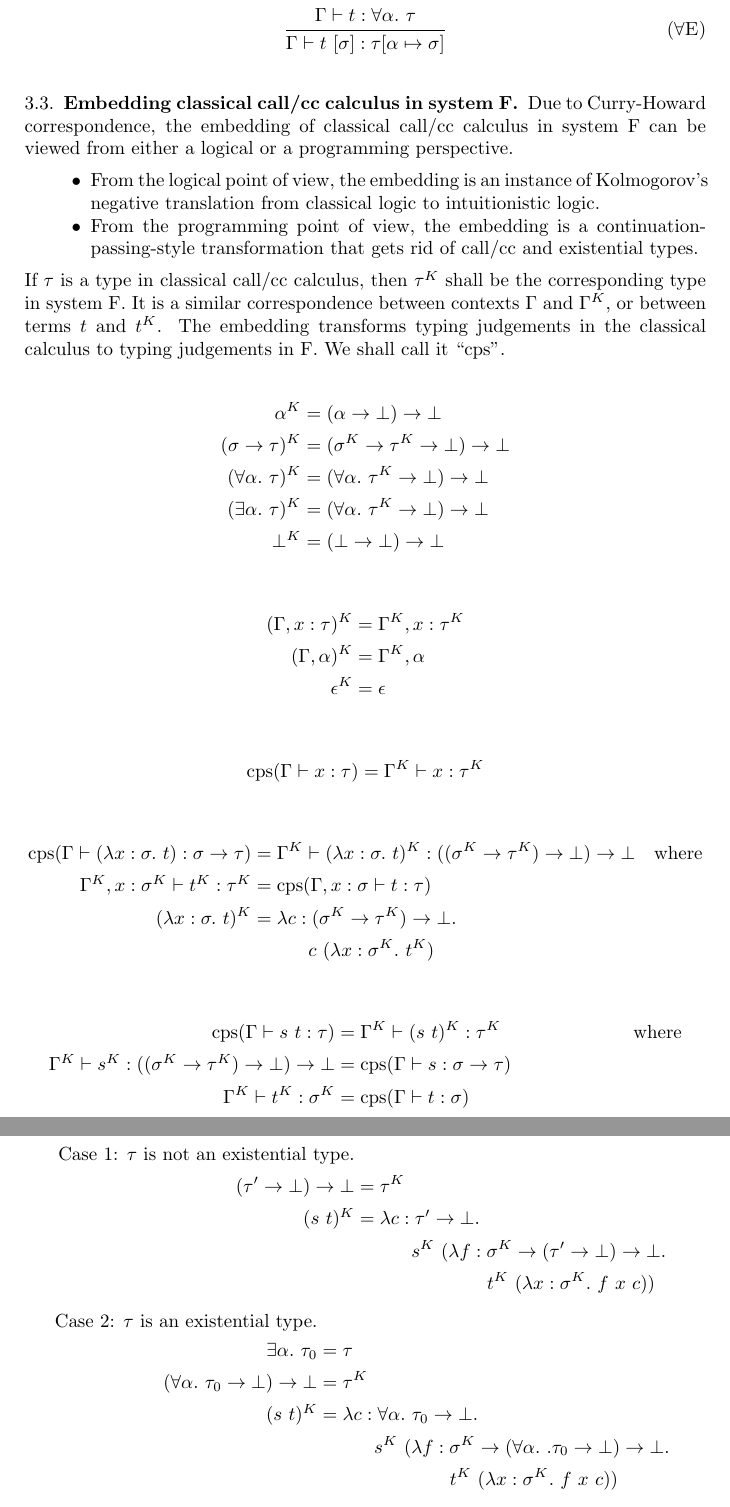
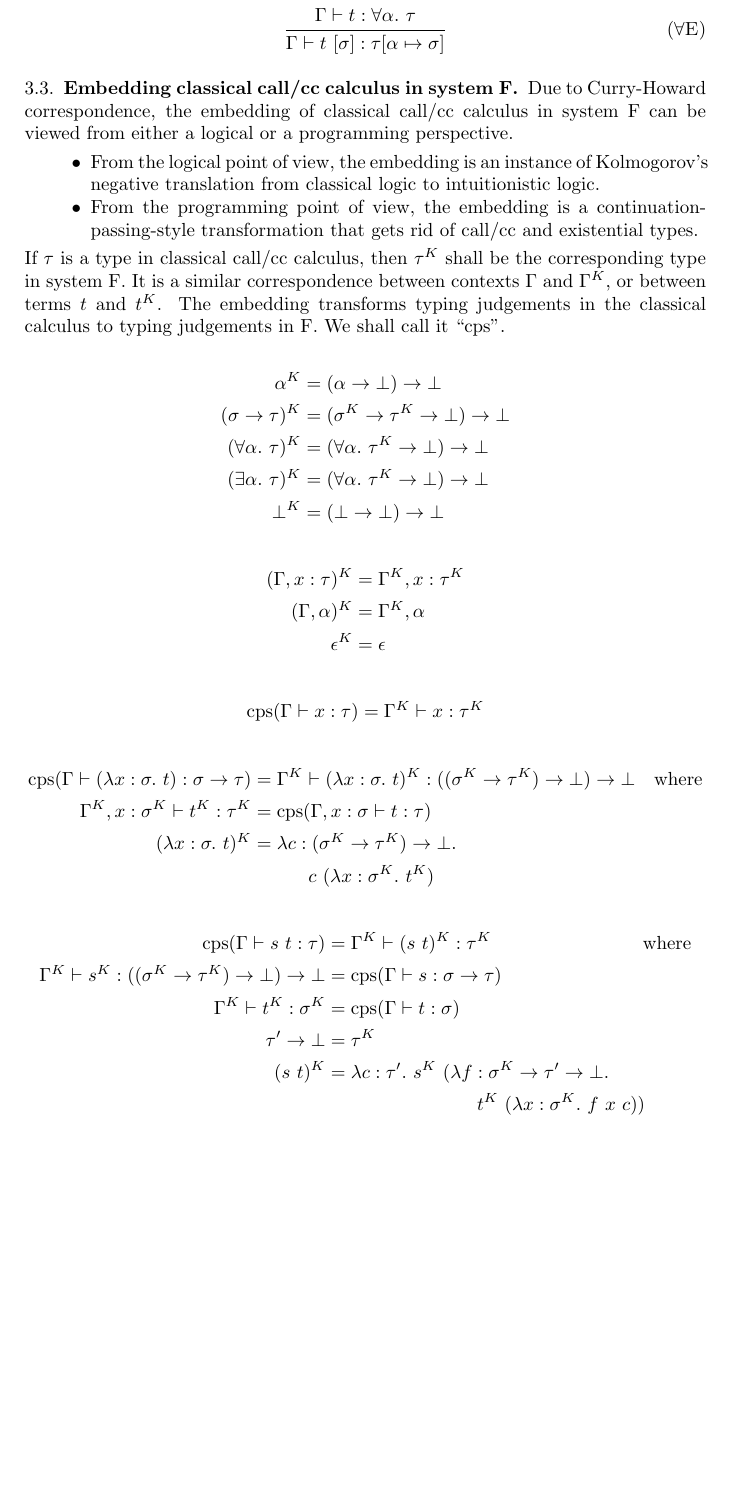
Before and after one commit to yfcai/ef, a LaTeX paper (paper/master.tex): two parts of pages 4 and 5 of 5 before the commit and part of page 4 of 5 after it, the two joined at a grey line, cut so that both start at the same text, the shorter picture padded with empty space. Compiled offline with pdfLaTeX.

Commit message:
no need to do case distinction in cps of implication elimination

```diff
--- a/paper/master.tex
+++ b/paper/master.tex
@@ -291,8 +291,6 @@ We shall call it ``$\Cps$''.
 \end{align*}
 
 % cps: implication introduction
-\def\ONE{\hspace{3em}}
-\def\TWO{\hspace{7em}}
 \begin{align*}
 \Cps(\Gamma \vdash (\Abs{x:\sigma}t) : \sigma \R \tau) & =
   \Gamma^K \vdash (\Abs{x:\sigma}t)^K : \Dn{(\sigma^K \R \tau^K)} &
@@ -303,43 +301,26 @@ We shall call it ``$\Cps$''.
   \\
 (\Abs{x:\sigma}t)^K & =
   \Abs{c : (\sigma^K \R \tau^K) \R \bot} \\
-  &\ONE c~(\Abs{x : \sigma^K} t^K)
+  &\hspace{3em} c~(\Abs{x : \sigma^K} t^K)
 \end{align*}
 
 % cps: implication elimination
 \begin{align*}
 \Cps(\Gamma \vdash s~t : \tau) & =
   \Gamma^K \vdash (s~t)^K : \tau^K
-  \TWO \mbox{where}
+  \hspace{8em} \mbox{where}
   \\
 \Gamma^K \vdash s^K : \Dn{(\sigma^K \R \tau^K)} & =
   \Cps(\Gamma \vdash s : \sigma \R \tau)
   \\
 \Gamma^K \vdash t^K : \sigma^K & =
   \Cps(\Gamma \vdash t : \sigma)
-\end{align*}
-% cps: implication elimination: \tau is not an existential
-\begin{align*}
-\mbox{Case 1: $\tau$ is not an existential type.} & \\
-\Dn{\tau'} & = \tau^K
+  \\
+\tau' \R \bot & = \tau^K
   \\
 (s~t)^K & =
-  \Abs{c : \tau' \R \bot} \\
-  &\ONE s^K~(\Abs{f : \sigma^K \R \Dn{\tau'}} \\
-  &\TWO t^K~(\Abs{x : \sigma^K} f~x~c))
-\end{align*}
-% cps: implication elimination: \tau is an existential
-\begin{align*}
-\mbox{Case 2: $\tau$ is an existential type.} & \\
-\Ex\alpha \tau_0 & = \tau
-  \\
-(\All\alpha \tau_0 \R \bot) \R \bot & = \tau^K
-  \\
-(s~t)^K & =
-  \Abs{c : \All\alpha \tau_0 \R \bot} \\
-  &\ONE s^K~(\Abs{f : \sigma^K \R
-                      (\All\alpha. \tau_0 \R \bot) \R \bot} \\
-  &\TWO t^K~(\Abs{x : \sigma^K} f~x~c))
+  \Abs{c : \tau'} s^K~(\Abs{f : \sigma^K \R \tau' \R \bot} \\
+  &\hspace{8em} t^K~(\Abs{x : \sigma^K} f~x~c))
 \end{align*}
 
 
```
